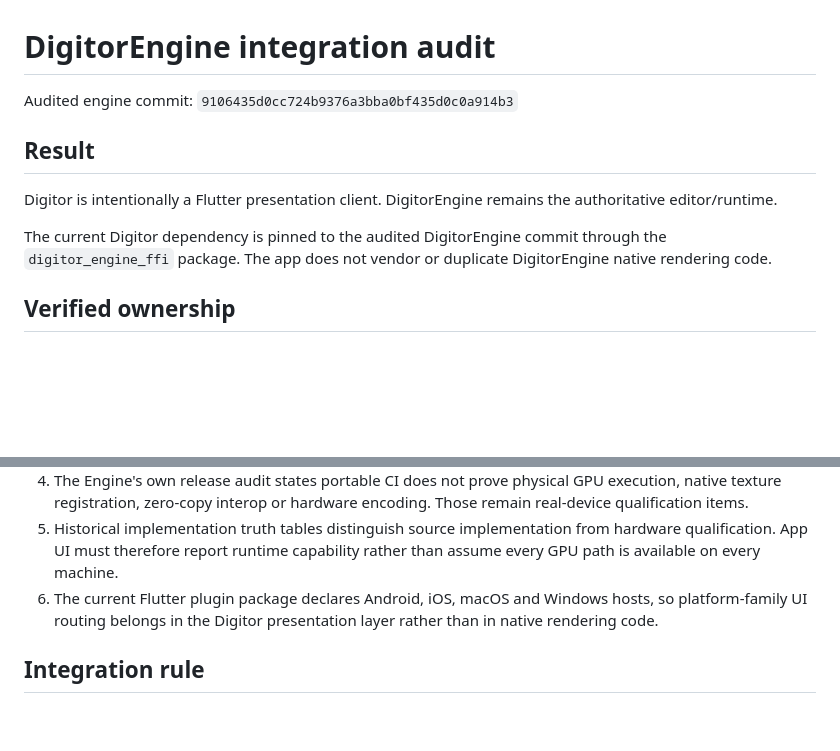
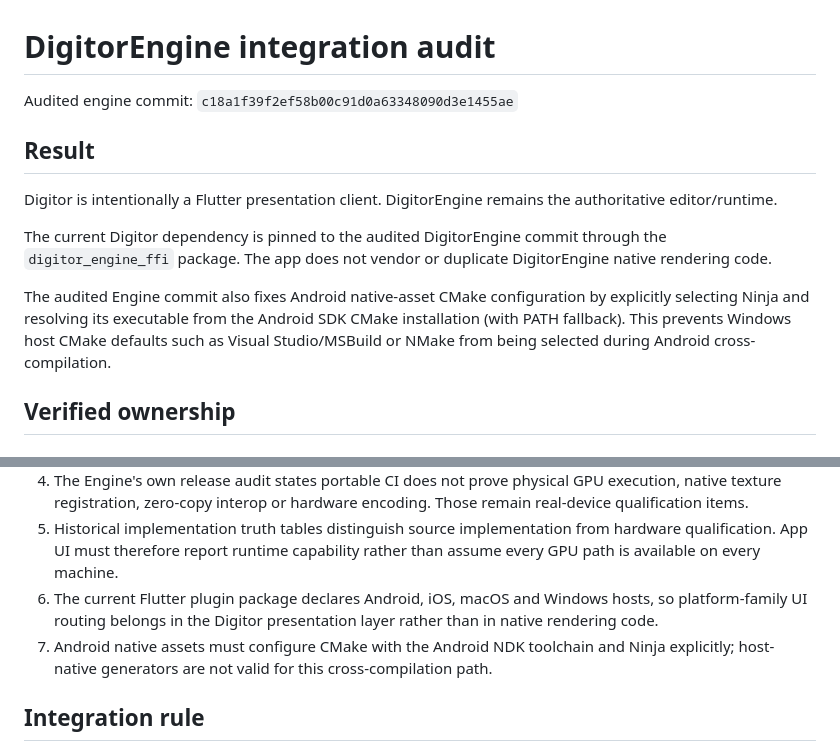
Before and after one commit to Tajuli/digitor, a Markdown page: DIGITORENGINE_INTEGRATION_AUDIT.md, 2 parts joined by grey strips. Rendered like a GitHub page; blank space fills up the shorter version.

Commit message:
Document Android native-asset Engine pin

```diff
--- a/DIGITORENGINE_INTEGRATION_AUDIT.md
+++ b/DIGITORENGINE_INTEGRATION_AUDIT.md
@@ -1,12 +1,14 @@
 # DigitorEngine integration audit
 
-Audited engine commit: `9106435d0cc724b9376a3bba0bf435d0c0a914b3`
+Audited engine commit: `c18a1f39f2ef58b00c91d0a63348090d3e1455ae`
 
 ## Result
 
 Digitor is intentionally a Flutter presentation client. DigitorEngine remains the authoritative editor/runtime.
 
 The current Digitor dependency is pinned to the audited DigitorEngine commit through the `digitor_engine_ffi` package. The app does not vendor or duplicate DigitorEngine native rendering code.
+
+The audited Engine commit also fixes Android native-asset CMake configuration by explicitly selecting Ninja and resolving its executable from the Android SDK CMake installation (with PATH fallback). This prevents Windows host CMake defaults such as Visual Studio/MSBuild or NMake from being selected during Android cross-compilation.
 
 ## Verified ownership
 
@@ -37,6 +39,7 @@ The current Digitor dependency is pinned to the audited DigitorEngine commit thr
 4. The Engine's own release audit states portable CI does not prove physical GPU execution, native texture registration, zero-copy interop or hardware encoding. Those remain real-device qualification items.
 5. Historical implementation truth tables distinguish source implementation from hardware qualification. App UI must therefore report runtime capability rather than assume every GPU path is available on every machine.
 6. The current Flutter plugin package declares Android, iOS, macOS and Windows hosts, so platform-family UI routing belongs in the Digitor presentation layer rather than in native rendering code.
+7. Android native assets must configure CMake with the Android NDK toolchain and Ninja explicitly; host-native generators are not valid for this cross-compilation path.
 
 ## Integration rule
 
```
